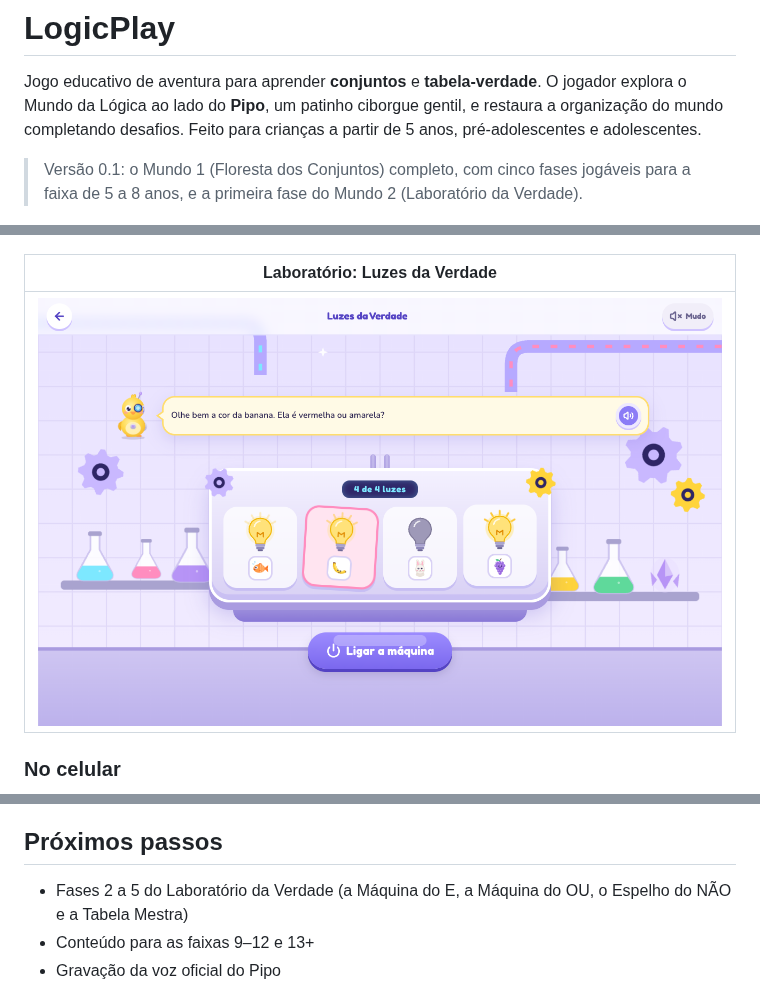
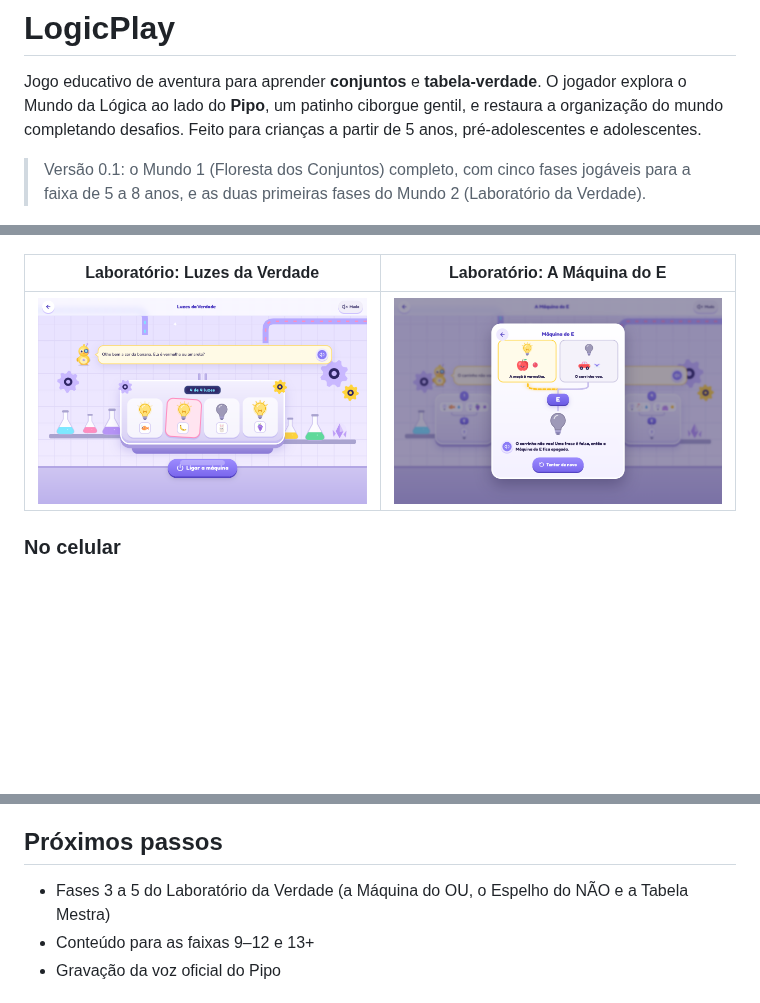
Before and after one commit to devcaline/logicplay, a Markdown page: README.md, 3 parts joined by grey strips. GitHub-like rendering; pictures changed too: docs/prints/19-lab2-maquina-do-e.png (added); blank space fills up the shorter version.

```diff
--- a/README.md
+++ b/README.md
@@ -4,7 +4,7 @@ Jogo educativo de aventura para aprender **conjuntos** e **tabela-verdade**. O j
 Mundo da Lógica ao lado do **Pipo**, um patinho ciborgue gentil, e restaura a organização do mundo
 completando desafios. Feito para crianças a partir de 5 anos, pré-adolescentes e adolescentes.
 
-> Versão 0.1: o Mundo 1 (Floresta dos Conjuntos) completo, com cinco fases jogáveis para a faixa de 5 a 8 anos, e a primeira fase do Mundo 2 (Laboratório da Verdade).
+> Versão 0.1: o Mundo 1 (Floresta dos Conjuntos) completo, com cinco fases jogáveis para a faixa de 5 a 8 anos, e as duas primeiras fases do Mundo 2 (Laboratório da Verdade).
 
 ![Tela inicial do LogicPlay](docs/prints/01-inicio.png)
 
@@ -38,9 +38,9 @@ completando desafios. Feito para crianças a partir de 5 anos, pré-adolescentes
 |---|
 | ![Guardião acordado no fim da fase 5](docs/prints/17-fase5-guardiao-acordado.png) |
 
-| Laboratório: Luzes da Verdade |
-|---|
-| ![Fase 1 do Laboratório da Verdade](docs/prints/18-lab1-jogo.png) |
+| Laboratório: Luzes da Verdade | Laboratório: A Máquina do E |
+|---|---|
+| ![Fase 1 do Laboratório da Verdade](docs/prints/18-lab1-jogo.png) | ![Fase 2 do Laboratório da Verdade](docs/prints/19-lab2-maquina-do-e.png) |
 
 ### No celular
 
@@ -144,7 +145,7 @@ com esses nomes (mp3, m4a, wav, ogg ou webm) e o jogo as usa automaticamente. Fa
 
 ## Próximos passos
 
-- Fases 2 a 5 do Laboratório da Verdade (a Máquina do E, a Máquina do OU, o Espelho do NÃO e a Tabela Mestra)
+- Fases 3 a 5 do Laboratório da Verdade (a Máquina do OU, o Espelho do NÃO e a Tabela Mestra)
 - Conteúdo para as faixas 9–12 e 13+
 - Gravação da voz oficial do Pipo
 
```
Also changed, not shown: other parts of README.md (+1 -0 lines), ROTEIRO_DE_GRAVACAO.md (+19 -1 lines), 11 other files.
